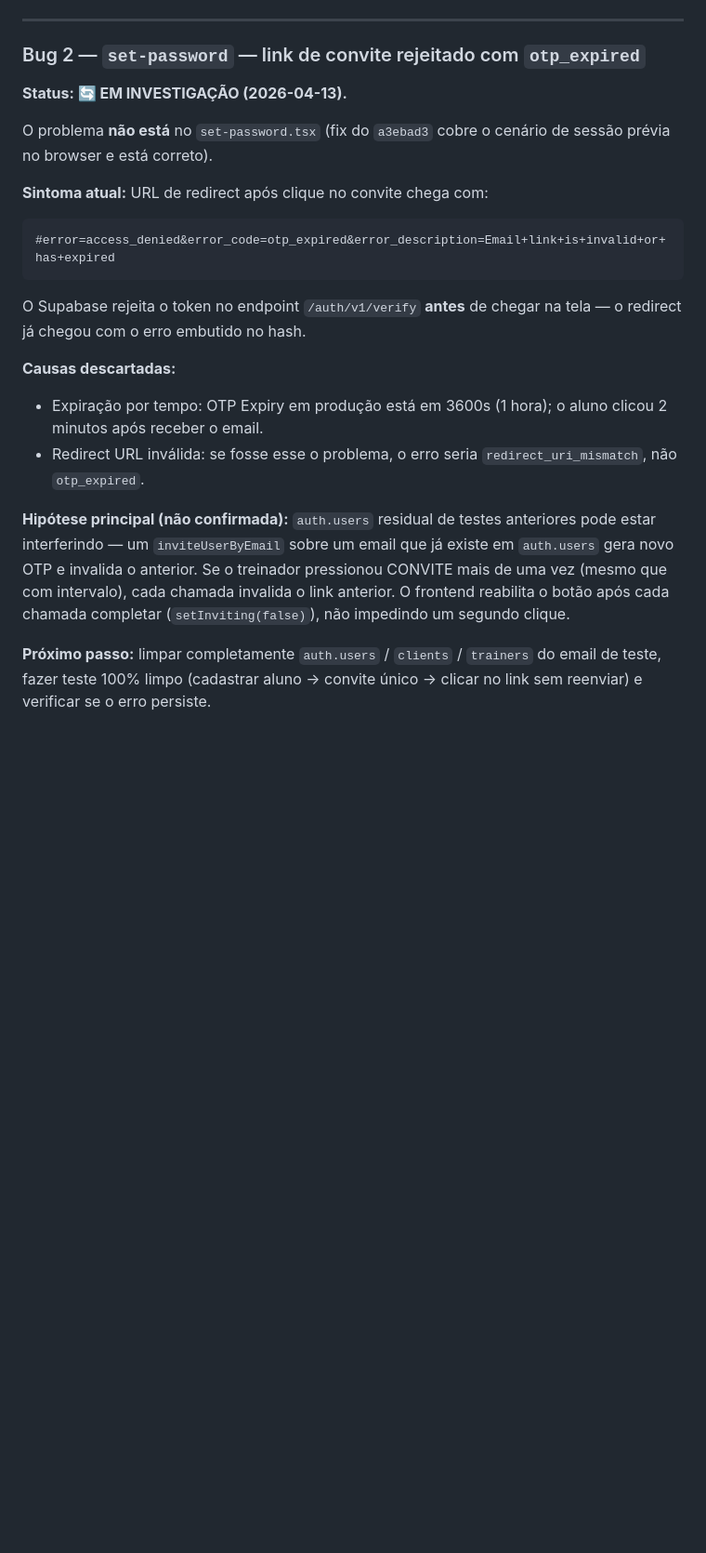
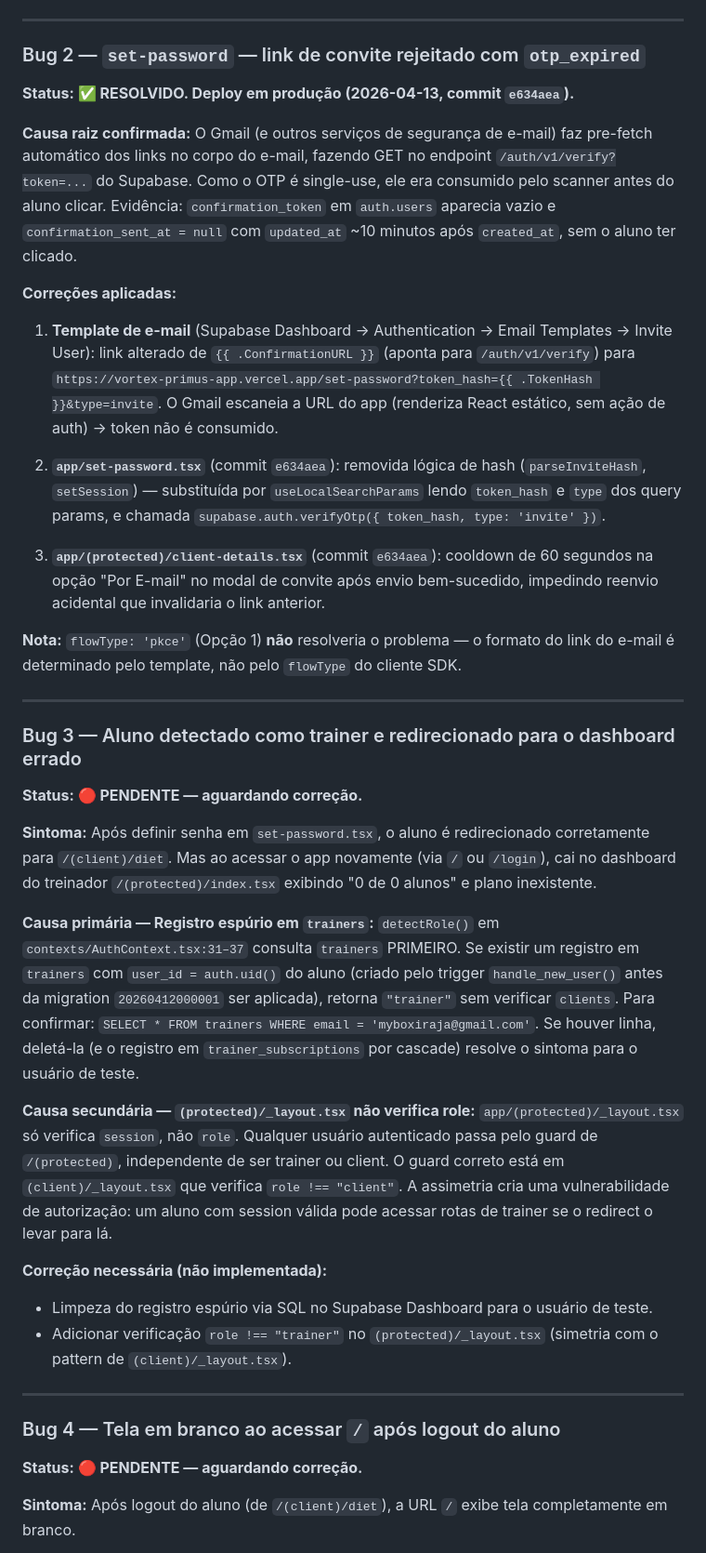
Before and after one commit to alzejones/vortex-primus-app, a Markdown page: CLAUDE.md, the part around one of its changes. Shown at 93% size. Rendered like a GitHub page; blank space fills up the shorter version.

Commit message:
docs: CLAUDE.md atualizado — BUG 2 resolvido, BUGs 3 e 4 documentados

````diff
--- a/CLAUDE.md
+++ b/CLAUDE.md
@@ -516,20 +516,43 @@ Três correções aplicadas em sequência:
 
 ### Bug 2 — `set-password` — link de convite rejeitado com `otp_expired`
 
-**Status: 🔄 EM INVESTIGAÇÃO (2026-04-13).**
+**Status: ✅ RESOLVIDO. Deploy em produção (2026-04-13, commit `e634aea`).**
 
-O problema **não está** no `set-password.tsx` (fix do `a3ebad3` cobre o cenário de sessão prévia no browser e está correto).
+**Causa raiz confirmada:** O Gmail (e outros serviços de segurança de e-mail) faz pre-fetch automático dos links no corpo do e-mail, fazendo GET no endpoint `/auth/v1/verify?token=...` do Supabase. Como o OTP é single-use, ele era consumido pelo scanner antes do aluno clicar. Evidência: `confirmation_token` em `auth.users` aparecia vazio e `confirmation_sent_at = null` com `updated_at` ~10 minutos após `created_at`, sem o aluno ter clicado.
 
-**Sintoma atual:** URL de redirect após clique no convite chega com:
-```
-#error=access_denied&error_code=otp_expired&error_description=Email+link+is+invalid+or+has+expired
-```
-O Supabase rejeita o token no endpoint `/auth/v1/verify` **antes** de chegar na tela — o redirect já chegou com o erro embutido no hash.
+**Correções aplicadas:**
 
-**Causas descartadas:**
-- Expiração por tempo: OTP Expiry em produção está em 3600s (1 hora); o aluno clicou 2 minutos após receber o email.
-- Redirect URL inválida: se fosse esse o problema, o erro seria `redirect_uri_mismatch`, não `otp_expired`.
+1. **Template de e-mail** (Supabase Dashboard → Authentication → Email Templates → Invite User): link alterado de `{{ .ConfirmationURL }}` (aponta para `/auth/v1/verify`) para `https://vortex-primus-app.vercel.app/set-password?token_hash={{ .TokenHash }}&type=invite`. O Gmail escaneia a URL do app (renderiza React estático, sem ação de auth) → token não é consumido.
 
-**Hipótese principal (não confirmada):** `auth.users` residual de testes anteriores pode estar interferindo — um `inviteUserByEmail` sobre um email que já existe em `auth.users` gera novo OTP e invalida o anterior. Se o treinador pressionou CONVITE mais de uma vez (mesmo que com intervalo), cada chamada invalida o link anterior. O frontend reabilita o botão após cada chamada completar (`setInviting(false)`), não impedindo um segundo clique.
+2. **`app/set-password.tsx`** (commit `e634aea`): removida lógica de hash (`parseInviteHash`, `setSession`) — substituída por `useLocalSearchParams` lendo `token_hash` e `type` dos query params, e chamada `supabase.auth.verifyOtp({ token_hash, type: 'invite' })`.
 
-**Próximo passo:** limpar completamente `auth.users` / `clients` / `trainers` do email de teste, fazer teste 100% limpo (cadastrar aluno → convite único → clicar no link sem reenviar) e verificar se o erro persiste.
+3. **`app/(protected)/client-details.tsx`** (commit `e634aea`): cooldown de 60 segundos na opção "Por E-mail" no modal de convite após envio bem-sucedido, impedindo reenvio acidental que invalidaria o link anterior.
+
+**Nota:** `flowType: 'pkce'` (Opção 1) **não** resolveria o problema — o formato do link do e-mail é determinado pelo template, não pelo `flowType` do cliente SDK.
+
+---
+
+### Bug 3 — Aluno detectado como trainer e redirecionado para o dashboard errado
+
+**Status: 🔴 PENDENTE — aguardando correção.**
+
+**Sintoma:** Após definir senha em `set-password.tsx`, o aluno é redirecionado corretamente para `/(client)/diet`. Mas ao acessar o app novamente (via `/` ou `/login`), cai no dashboard do treinador `/(protected)/index.tsx` exibindo "0 de 0 alunos" e plano inexistente.
+
+**Causa primária — Registro espúrio em `trainers`:**
+`detectRole()` em `contexts/AuthContext.tsx:31–37` consulta `trainers` PRIMEIRO. Se existir um registro em `trainers` com `user_id = auth.uid()` do aluno (criado pelo trigger `handle_new_user()` antes da migration `20260412000001` ser aplicada), retorna `"trainer"` sem verificar `clients`. Para confirmar: `SELECT * FROM trainers WHERE email = 'myboxiraja@gmail.com'`. Se houver linha, deletá-la (e o registro em `trainer_subscriptions` por cascade) resolve o sintoma para o usuário de teste.
+
+**Causa secundária — `(protected)/_layout.tsx` não verifica role:**
+`app/(protected)/_layout.tsx` só verifica `session`, não `role`. Qualquer usuário autenticado passa pelo guard de `/(protected)`, independente de ser trainer ou client. O guard correto está em `(client)/_layout.tsx` que verifica `role !== "client"`. A assimetria cria uma vulnerabilidade de autorização: um aluno com session válida pode acessar rotas de trainer se o redirect o levar para lá.
+
+**Correção necessária (não implementada):**
+- Limpeza do registro espúrio via SQL no Supabase Dashboard para o usuário de teste.
+- Adicionar verificação `role !== "trainer"` no `(protected)/_layout.tsx` (simetria com o pattern de `(client)/_layout.tsx`).
+
+---
+
+### Bug 4 — Tela em branco ao acessar `/` após logout do aluno
+
+**Status: 🔴 PENDENTE — aguardando correção.**
+
+**Sintoma:** Após logout do aluno (de `/(client)/diet`), a URL `/` exibe tela completamente em branco.
+
````
Also changed, not shown: other parts of CLAUDE.md (+17 -0 lines).
